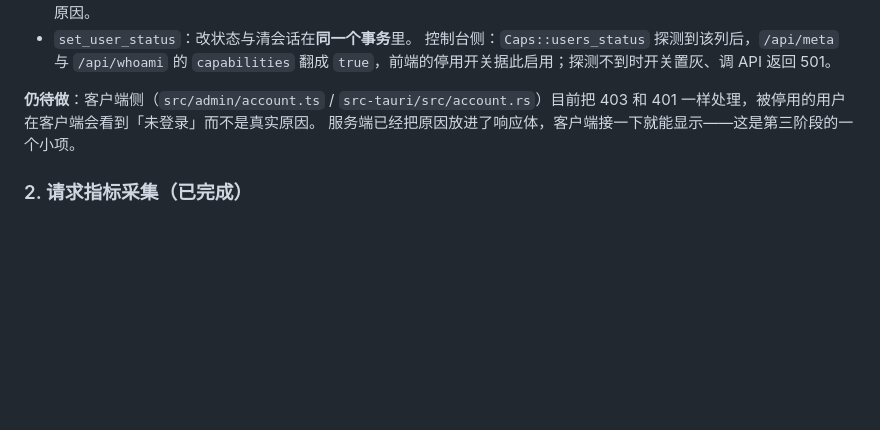
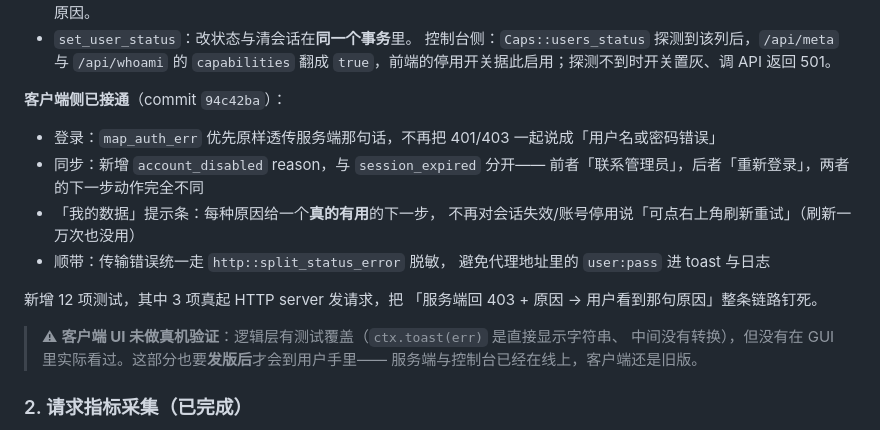
Before and after one commit to jimhy/iTools, a Markdown page: doc/运营控制台/交接文档.md, the part around the change. Rendered like a GitHub page; blank space fills up the shorter version.

Commit message:
docs(console): 交接文档补记客户端侧已接通停用原因显示
Co-Authored-By: Claude Opus 5 (1M context) <noreply@anthropic.com>

```diff
--- a/doc/运营控制台/交接文档.md
+++ b/doc/运营控制台/交接文档.md
@@ -306,9 +306,21 @@ frp 隧道转发的**——重启 frpc 若因配置有误起不来，就再也
 控制台侧：`Caps::users_status` 探测到该列后，`/api/meta` 与 `/api/whoami` 的 `capabilities`
 翻成 `true`，前端的停用开关据此启用；探测不到时开关置灰、调 API 返回 501。
 
-**仍待做**：客户端侧（`src/admin/account.ts` / `src-tauri/src/account.rs`）目前把 403
-和 401 一样处理，被停用的用户在客户端会看到「未登录」而不是真实原因。
-服务端已经把原因放进了响应体，客户端接一下就能显示——这是第三阶段的一个小项。
+**客户端侧已接通**（commit `94c42ba`）：
+- 登录：`map_auth_err` 优先原样透传服务端那句话，不再把 401/403 一起说成「用户名或密码错误」
+- 同步：新增 `account_disabled` reason，与 `session_expired` 分开——
+  前者「联系管理员」，后者「重新登录」，两者的下一步动作完全不同
+- 「我的数据」提示条：每种原因给一个**真的有用**的下一步，
+  不再对会话失效/账号停用说「可点右上角刷新重试」（刷新一万次也没用）
+- 顺带：传输错误统一走 `http::split_status_error` 脱敏，
+  避免代理地址里的 `user:pass` 进 toast 与日志
+
+新增 12 项测试，其中 3 项真起 HTTP server 发请求，把
+「服务端回 403 + 原因 → 用户看到那句原因」整条链路钉死。
+
+> ⚠ **客户端 UI 未做真机验证**：逻辑层有测试覆盖（`ctx.toast(err)` 是直接显示字符串、
+> 中间没有转换），但没有在 GUI 里实际看过。这部分也要**发版后**才会到用户手里——
+> 服务端与控制台已经在线上，客户端还是旧版。
 
 ### 2. 请求指标采集（已完成）
 - `metrics.rs`：内存聚合，键是 (小时桶, 路由模板, 方法, 状态码大类)，
```
